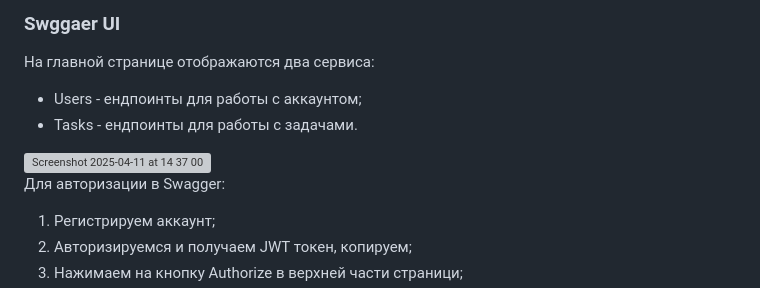
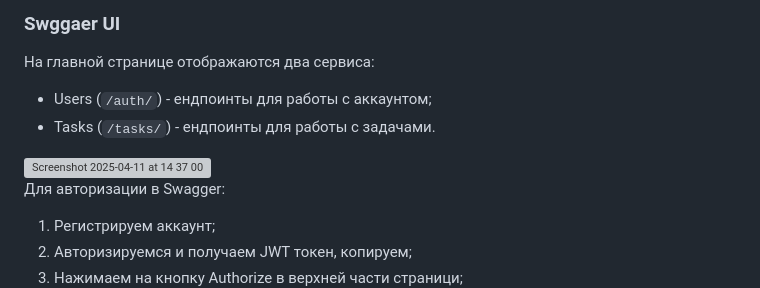
Before and after one commit to OPG-Team/TaskManager, a Markdown page: README.md, the part around one of its changes. GitHub-like rendering; grey boxes are pictures that could not be loaded.

```diff
--- a/README.md
+++ b/README.md
@@ -102,6 +102,6 @@ docker-compose up
 
 ### Swggaer UI
 На главной странице отображаются два сервиса:
-- Users - ендпоинты для работы с аккаунтом;
-- Tasks - ендпоинты для работы с задачами.
+- Users (`/auth/`) - ендпоинты для работы с аккаунтом;
+- Tasks (`/tasks/`) - ендпоинты для работы с задачами.
 
```
Also changed, not shown: other parts of README.md (+2 -1 lines).
